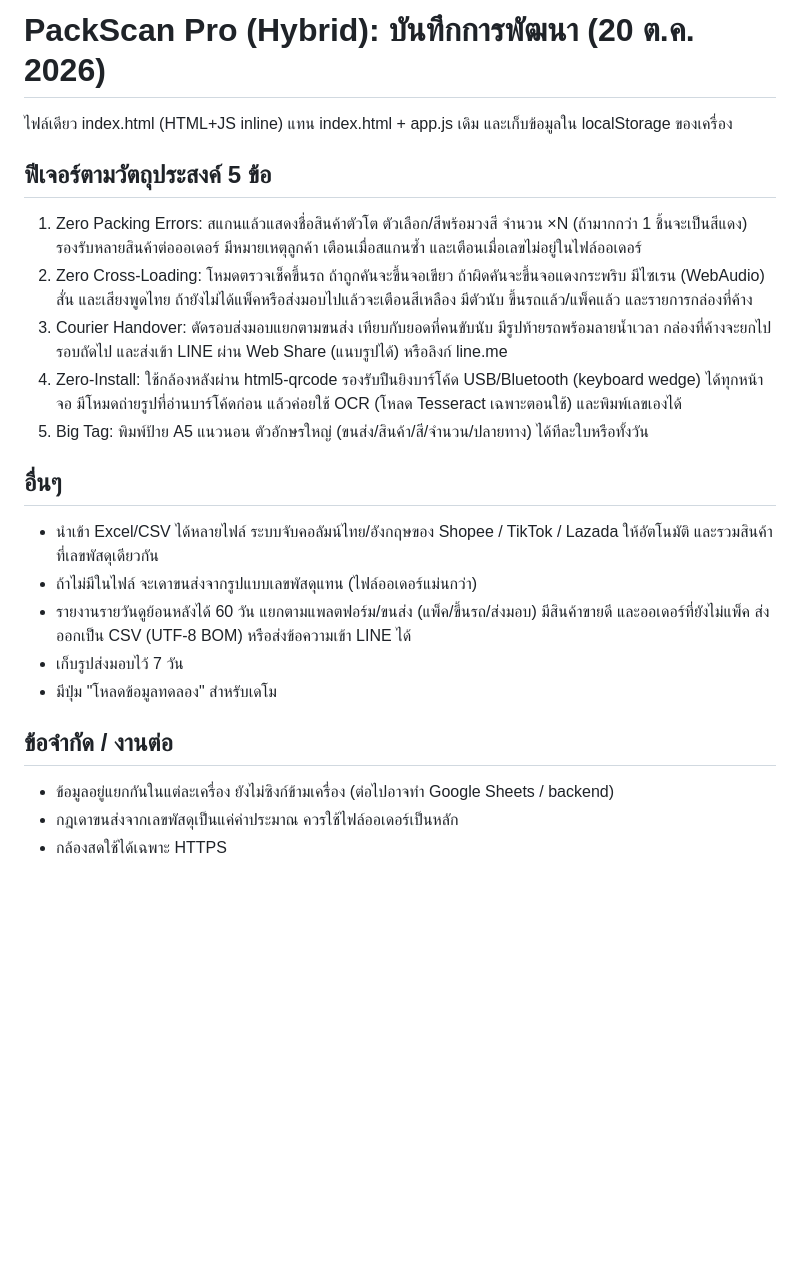
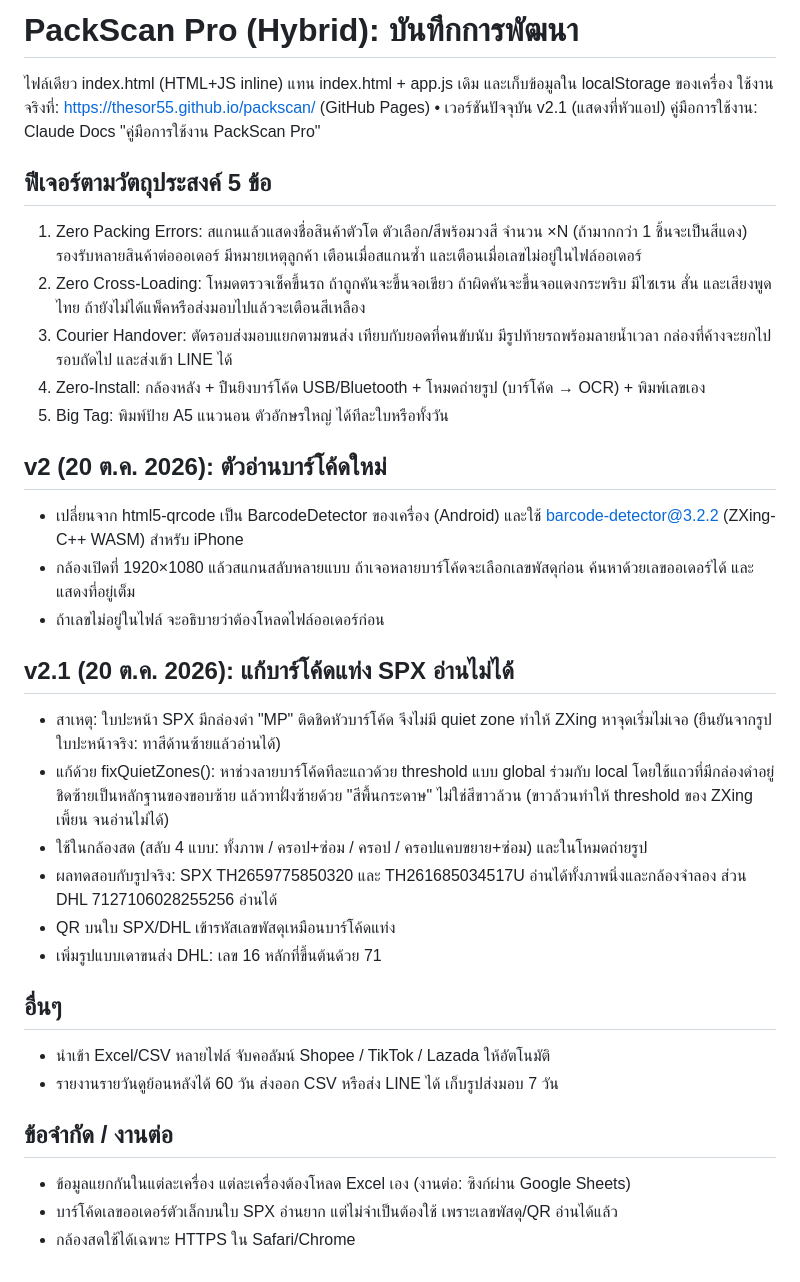
Before and after one commit to TheSor55/packscan, a Markdown page: README.md, the part around the change. Rendered like a GitHub page; blank space fills up the shorter version.

Commit message:
Revise README for version 2.1 updates and features
Updated README.md to include new features and changes for version 2.1, including barcode scanning improvements and user instructions.

```diff
--- a/README.md
+++ b/README.md
@@ -1,22 +1,34 @@
-# PackScan Pro (Hybrid): บันทึกการพัฒนา (20 ต.ค. 2026)
+# PackScan Pro (Hybrid): บันทึกการพัฒนา
 
 ไฟล์เดียว index.html (HTML+JS inline) แทน index.html + app.js เดิม และเก็บข้อมูลใน localStorage ของเครื่อง
+ใช้งานจริงที่: https://thesor55.github.io/packscan/ (GitHub Pages) • เวอร์ชันปัจจุบัน v2.1 (แสดงที่หัวแอป)
+คู่มือการใช้งาน: Claude Docs "คู่มือการใช้งาน PackScan Pro"
 
 ## ฟีเจอร์ตามวัตถุประสงค์ 5 ข้อ
 1. Zero Packing Errors: สแกนแล้วแสดงชื่อสินค้าตัวโต ตัวเลือก/สีพร้อมวงสี จำนวน ×N (ถ้ามากกว่า 1 ชิ้นจะเป็นสีแดง) รองรับหลายสินค้าต่อออเดอร์ มีหมายเหตุลูกค้า เตือนเมื่อสแกนซ้ำ และเตือนเมื่อเลขไม่อยู่ในไฟล์ออเดอร์
-2. Zero Cross-Loading: โหมดตรวจเช็คขึ้นรถ ถ้าถูกคันจะขึ้นจอเขียว ถ้าผิดคันจะขึ้นจอแดงกระพริบ มีไซเรน (WebAudio) สั่น และเสียงพูดไทย ถ้ายังไม่ได้แพ็คหรือส่งมอบไปแล้วจะเตือนสีเหลือง มีตัวนับ ขึ้นรถแล้ว/แพ็คแล้ว และรายการกล่องที่ค้าง
-3. Courier Handover: ตัดรอบส่งมอบแยกตามขนส่ง เทียบกับยอดที่คนขับนับ มีรูปท้ายรถพร้อมลายน้ำเวลา กล่องที่ค้างจะยกไปรอบถัดไป และส่งเข้า LINE ผ่าน Web Share (แนบรูปได้) หรือลิงก์ line.me
-4. Zero-Install: ใช้กล้องหลังผ่าน html5-qrcode รองรับปืนยิงบาร์โค้ด USB/Bluetooth (keyboard wedge) ได้ทุกหน้าจอ มีโหมดถ่ายรูปที่อ่านบาร์โค้ดก่อน แล้วค่อยใช้ OCR (โหลด Tesseract เฉพาะตอนใช้) และพิมพ์เลขเองได้
-5. Big Tag: พิมพ์ป้าย A5 แนวนอน ตัวอักษรใหญ่ (ขนส่ง/สินค้า/สี/จำนวน/ปลายทาง) ได้ทีละใบหรือทั้งวัน
+2. Zero Cross-Loading: โหมดตรวจเช็คขึ้นรถ ถ้าถูกคันจะขึ้นจอเขียว ถ้าผิดคันจะขึ้นจอแดงกระพริบ มีไซเรน สั่น และเสียงพูดไทย ถ้ายังไม่ได้แพ็คหรือส่งมอบไปแล้วจะเตือนสีเหลือง
+3. Courier Handover: ตัดรอบส่งมอบแยกตามขนส่ง เทียบกับยอดที่คนขับนับ มีรูปท้ายรถพร้อมลายน้ำเวลา กล่องที่ค้างจะยกไปรอบถัดไป และส่งเข้า LINE ได้
+4. Zero-Install: กล้องหลัง + ปืนยิงบาร์โค้ด USB/Bluetooth + โหมดถ่ายรูป (บาร์โค้ด → OCR) + พิมพ์เลขเอง
+5. Big Tag: พิมพ์ป้าย A5 แนวนอน ตัวอักษรใหญ่ ได้ทีละใบหรือทั้งวัน
+
+## v2 (20 ต.ค. 2026): ตัวอ่านบาร์โค้ดใหม่
+- เปลี่ยนจาก html5-qrcode เป็น BarcodeDetector ของเครื่อง (Android) และใช้ barcode-detector@3.2.2 (ZXing-C++ WASM) สำหรับ iPhone
+- กล้องเปิดที่ 1920×1080 แล้วสแกนสลับหลายแบบ ถ้าเจอหลายบาร์โค้ดจะเลือกเลขพัสดุก่อน ค้นหาด้วยเลขออเดอร์ได้ และแสดงที่อยู่เต็ม
+- ถ้าเลขไม่อยู่ในไฟล์ จะอธิบายว่าต้องโหลดไฟล์ออเดอร์ก่อน
+
+## v2.1 (20 ต.ค. 2026): แก้บาร์โค้ดแท่ง SPX อ่านไม่ได้
+- สาเหตุ: ใบปะหน้า SPX มีกล่องดำ "MP" ติดชิดหัวบาร์โค้ด จึงไม่มี quiet zone ทำให้ ZXing หาจุดเริ่มไม่เจอ (ยืนยันจากรูปใบปะหน้าจริง: ทาสีด้านซ้ายแล้วอ่านได้)
+- แก้ด้วย fixQuietZones(): หาช่วงลายบาร์โค้ดทีละแถวด้วย threshold แบบ global ร่วมกับ local โดยใช้แถวที่มีกล่องดำอยู่ชิดซ้ายเป็นหลักฐานของขอบซ้าย แล้วทาฝั่งซ้ายด้วย "สีพื้นกระดาษ" ไม่ใช่สีขาวล้วน (ขาวล้วนทำให้ threshold ของ ZXing เพี้ยน จนอ่านไม่ได้)
+- ใช้ในกล้องสด (สลับ 4 แบบ: ทั้งภาพ / ครอป+ซ่อม / ครอป / ครอปแคบขยาย+ซ่อม) และในโหมดถ่ายรูป
+- ผลทดสอบกับรูปจริง: SPX TH2659775850320 และ TH261685034517U อ่านได้ทั้งภาพนิ่งและกล้องจำลอง ส่วน DHL 7127106028255256 อ่านได้
+- QR บนใบ SPX/DHL เข้ารหัสเลขพัสดุเหมือนบาร์โค้ดแท่ง
+- เพิ่มรูปแบบเดาขนส่ง DHL: เลข 16 หลักที่ขึ้นต้นด้วย 71
 
 ## อื่นๆ
-- นำเข้า Excel/CSV ได้หลายไฟล์ ระบบจับคอลัมน์ไทย/อังกฤษของ Shopee / TikTok / Lazada ให้อัตโนมัติ และรวมสินค้าที่เลขพัสดุเดียวกัน
-- ถ้าไม่มีในไฟล์ จะเดาขนส่งจากรูปแบบเลขพัสดุแทน (ไฟล์ออเดอร์แม่นกว่า)
-- รายงานรายวันดูย้อนหลังได้ 60 วัน แยกตามแพลตฟอร์ม/ขนส่ง (แพ็ค/ขึ้นรถ/ส่งมอบ) มีสินค้าขายดี และออเดอร์ที่ยังไม่แพ็ค ส่งออกเป็น CSV (UTF-8 BOM) หรือส่งข้อความเข้า LINE ได้
-- เก็บรูปส่งมอบไว้ 7 วัน
-- มีปุ่ม "โหลดข้อมูลทดลอง" สำหรับเดโม
+- นำเข้า Excel/CSV หลายไฟล์ จับคอลัมน์ Shopee / TikTok / Lazada ให้อัตโนมัติ
+- รายงานรายวันดูย้อนหลังได้ 60 วัน ส่งออก CSV หรือส่ง LINE ได้ เก็บรูปส่งมอบ 7 วัน
 
 ## ข้อจำกัด / งานต่อ
-- ข้อมูลอยู่แยกกันในแต่ละเครื่อง ยังไม่ซิงก์ข้ามเครื่อง (ต่อไปอาจทำ Google Sheets / backend)
-- กฎเดาขนส่งจากเลขพัสดุเป็นแค่ค่าประมาณ ควรใช้ไฟล์ออเดอร์เป็นหลัก
-- กล้องสดใช้ได้เฉพาะ HTTPS
+- ข้อมูลแยกกันในแต่ละเครื่อง แต่ละเครื่องต้องโหลด Excel เอง (งานต่อ: ซิงก์ผ่าน Google Sheets)
+- บาร์โค้ดเลขออเดอร์ตัวเล็กบนใบ SPX อ่านยาก แต่ไม่จำเป็นต้องใช้ เพราะเลขพัสดุ/QR อ่านได้แล้ว
+- กล้องสดใช้ได้เฉพาะ HTTPS ใน Safari/Chrome
```
